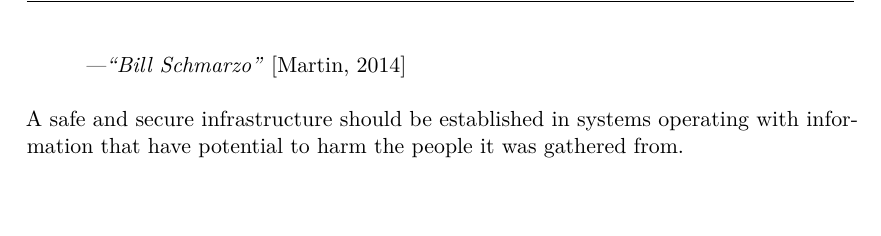
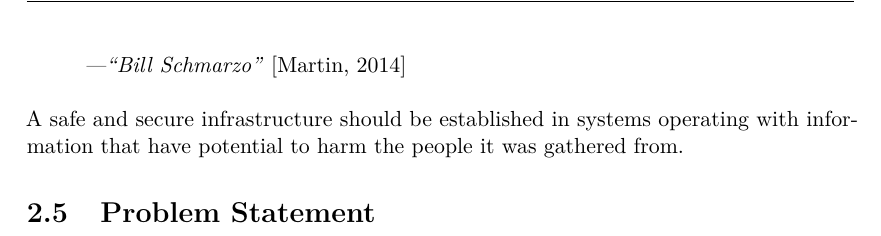
Before and after one commit to Shaderex/SW8-Report, a LaTeX thesis (super_main.tex, which reads content/problem_analysis/problem_statement.tex): part of page 15 of 29, cut so that both start at the same text. Compiled offline with pdfLaTeX.

Commit message:
Add file for problem statement

```diff
--- /dev/null
+++ b/content/problem_analysis/problem_statement.tex
@@ -0,0 +1,4 @@
+%!TEX root = ../../super_main.tex
+
+\section{Problem Statement}
+\label{sec:problem_statement}
```
Also changed, not shown: content/problem_analysis/problem_analysis.tex (+2 -0 lines).
